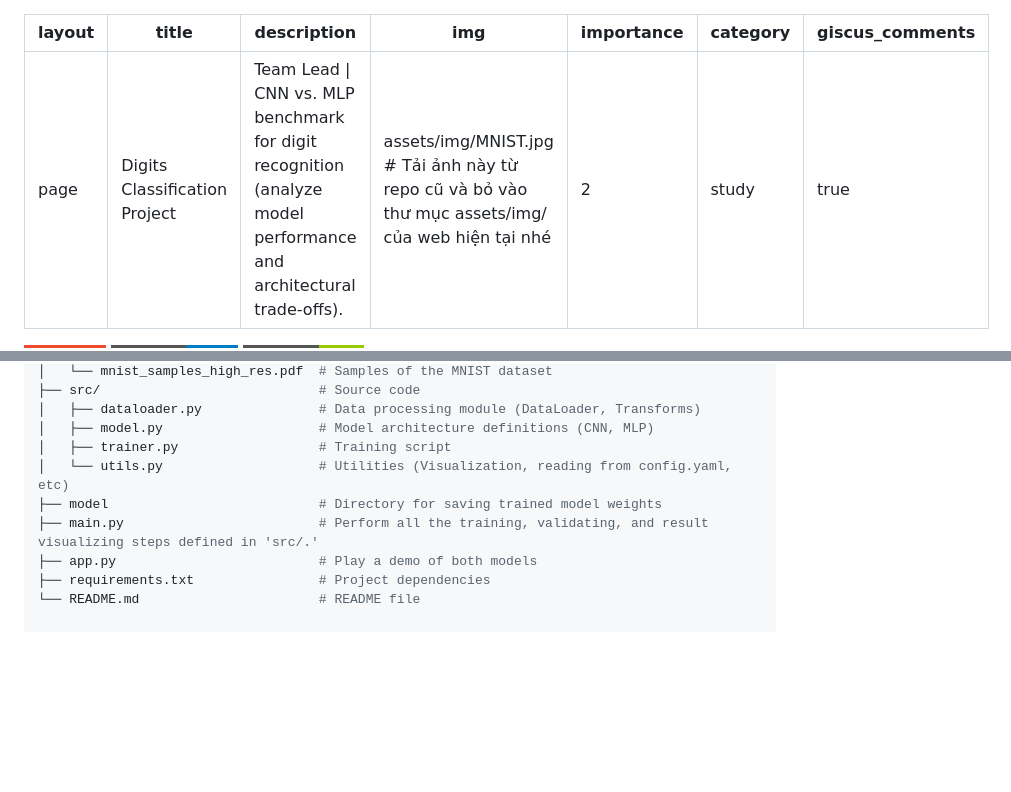
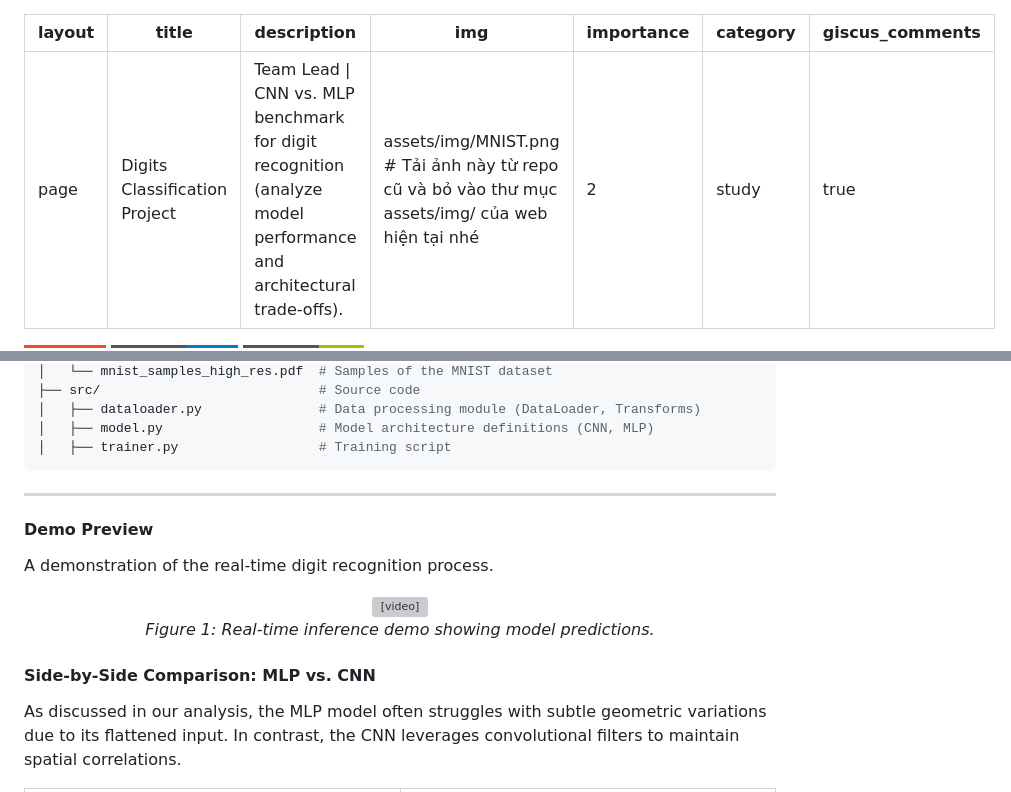
Before and after one commit to xdnhatnguyen/xdnhatnguyen.github.io, a Markdown page: _projects/2_project.md, 2 parts joined by grey strips. Drawn GitHub-style; badges without logos; blank space fills up the shorter version; grey boxes are pictures that could not be loaded.

````diff
--- a/_projects/2_project.md
+++ b/_projects/2_project.md
@@ -2,7 +2,7 @@
 layout: page
 title: Digits Classification Project
 description: Team Lead | CNN vs. MLP benchmark for digit recognition (analyze model performance and architectural trade-offs).
-img: assets/img/MNIST.jpg # Tải ảnh này từ repo cũ và bỏ vào thư mục assets/img/ của web hiện tại nhé
+img: assets/img/MNIST.png # Tải ảnh này từ repo cũ và bỏ vào thư mục assets/img/ của web hiện tại nhé
 importance: 2
 category: study
 giscus_comments: true
@@ -65,9 +65,17 @@ digits_classification/
 │   ├── dataloader.py               # Data processing module (DataLoader, Transforms)
 │   ├── model.py                    # Model architecture definitions (CNN, MLP)
 │   ├── trainer.py                  # Training script
-│   └── utils.py                    # Utilities (Visualization, reading from config.yaml, etc)
-├── model                           # Directory for saving trained model weights
-├── main.py                         # Perform all the training, validating, and result visualizing steps defined in 'src/.'
-├── app.py                          # Play a demo of both models
-├── requirements.txt                # Project dependencies
-└── README.md                       # README file
+```
+---
+#### Demo Preview
+A demonstration of the real-time digit recognition process.
+<p align="center">
+  <video src="https://github.com/user-attachments/assets/031d2be2-56bb-4402-8393-782c79fc0de9" width="700px" autoplay loop muted title="Gradio Demo">
+  </video>
+  <br>
+  <i>Figure 1: Real-time inference demo showing model predictions.</i>
+</p>
+
+#### Side-by-Side Comparison: MLP vs. CNN
+As discussed in our analysis, the MLP model often struggles with subtle geometric variations due to its flattened input. In contrast, the CNN leverages convolutional filters to maintain spatial correlations.
+
````
Also changed, not shown: other parts of _projects/2_project.md (+3 -0 lines).
